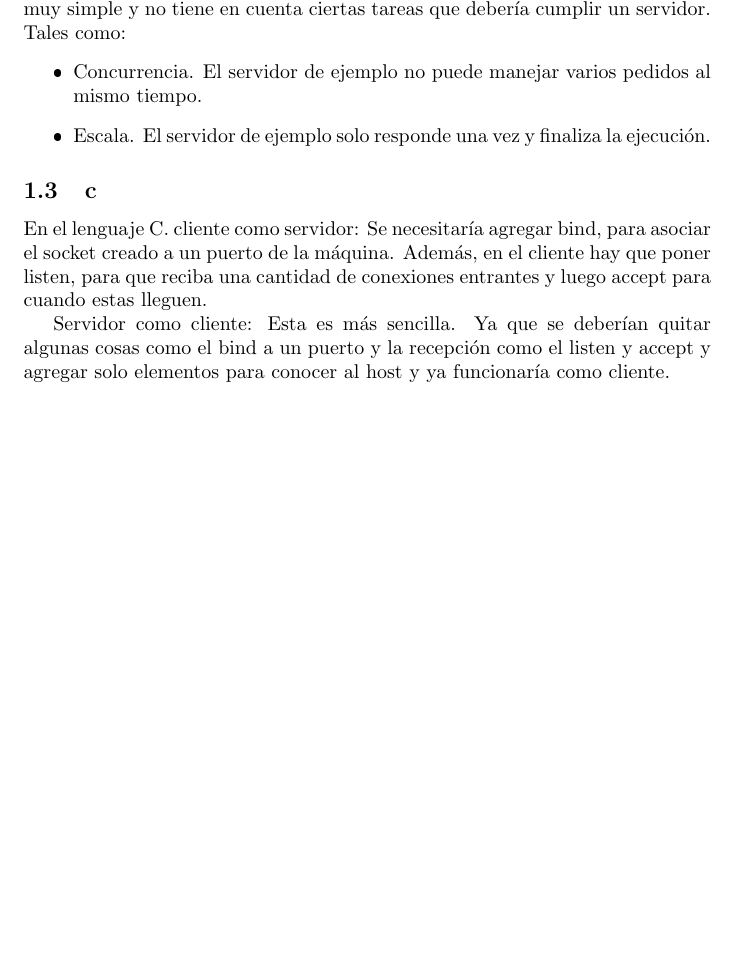
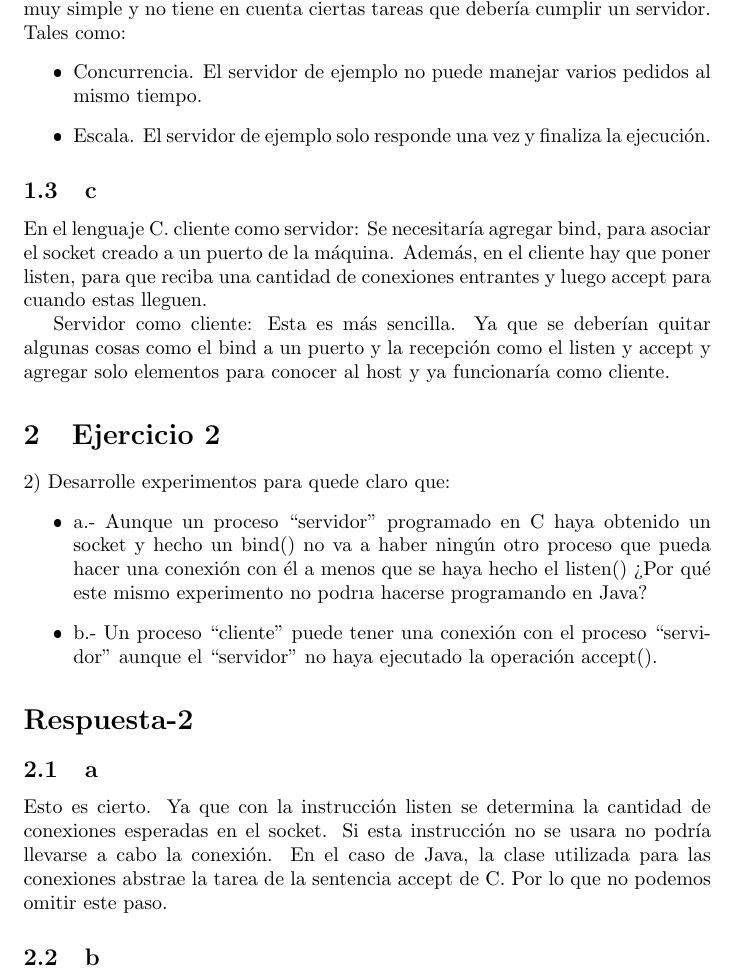
Before and after one commit to FrancoDalla/distribuidos, a LaTeX document (practicas/TP1/resolucion.tex): part of page 2 of 2, cut so that both start at the same text, the shorter picture padded with empty space. The pictures show the PDF file practicas/TP1/resolucion.pdf that the author committed with the source.

Commit message:
contracultura

```diff
--- a/practicas/TP1/resolucion.tex
+++ b/practicas/TP1/resolucion.tex
@@ -49,5 +49,23 @@
 
 		Servidor como cliente: Esta es más sencilla. Ya que se deberían quitar algunas cosas como el bind a un puerto y la recepción como el listen y accept y agregar solo elementos para conocer al host y ya funcionaría como cliente.
 
+	\section{Ejercicio 2}
+		2) Desarrolle experimentos para quede claro que:
+		\begin{itemize}
+			\item a.- Aunque un proceso “servidor” programado en C haya obtenido un
+			socket y hecho un bind() no va a haber ningún otro proceso que pueda
+			hacer una conexión con él a menos que se haya hecho el listen() ¿Por qué
+			este mismo experimento no podrı́a hacerse programando en Java?
+
+			\item b.- Un proceso “cliente” puede tener una conexión con el proceso “servidor” aunque el “servidor” no haya ejecutado la operación accept().
+		\end{itemize}
+
+		\section*{Respuesta-2}
+		\subsection{a}
+			Esto es cierto. Ya que con la instrucción listen se determina la cantidad de conexiones esperadas en el socket. Si esta instrucción no se usara no podría llevarse a cabo la conexión.
+			En el caso de Java, la clase utilizada para las conexiones abstrae la tarea de la sentencia accept de C. Por lo que no podemos omitir este paso.
+		\subsection{b}
+		Creo que se puede.
+
 
 \end{document}
```
Also changed, not shown: practicas/TP1/2024 - Explicación 1 - Socket.pdf (added), practicas/TP1/resolucion.pdf, 4 other files. Lines whose indentation alone changed are shown as unchanged.
